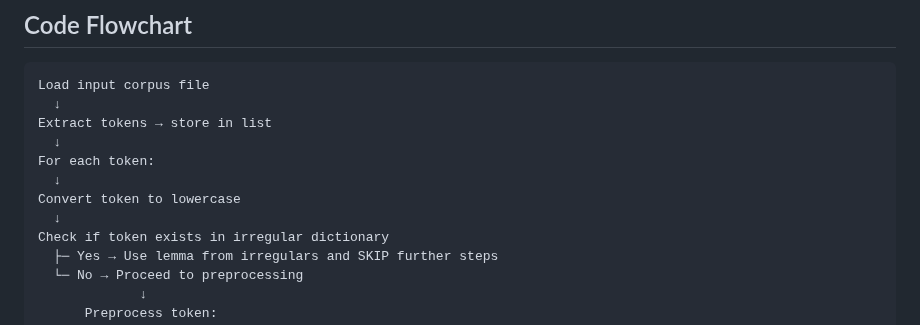
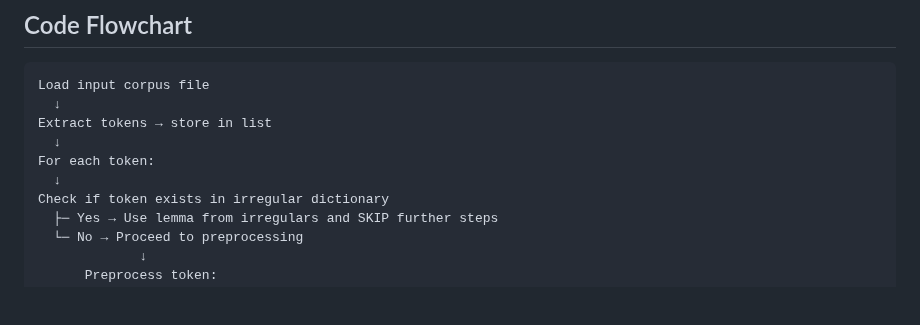
Before and after one commit to CSRI-2024/lemmatizer_gaelic, a Markdown page: README.md, the part around the change. Rendered like a GitHub page; blank space fills up the shorter version.

```diff
--- a/README.md
+++ b/README.md
@@ -65,8 +65,6 @@ Extract tokens → store in list
   ↓
 For each token:
   ↓
-Convert token to lowercase
-  ↓
 Check if token exists in irregular dictionary
   ├─ Yes → Use lemma from irregulars and SKIP further steps
   └─ No → Proceed to preprocessing
```
